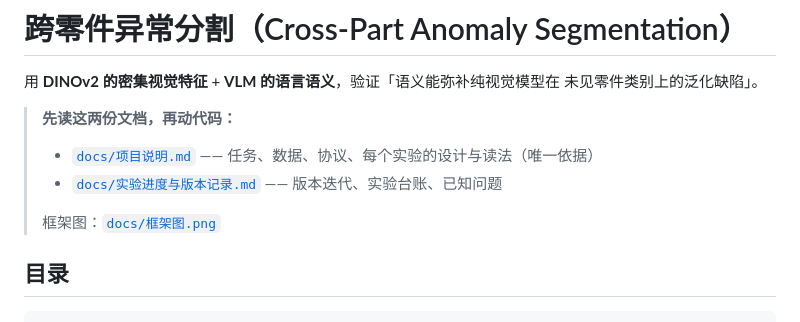
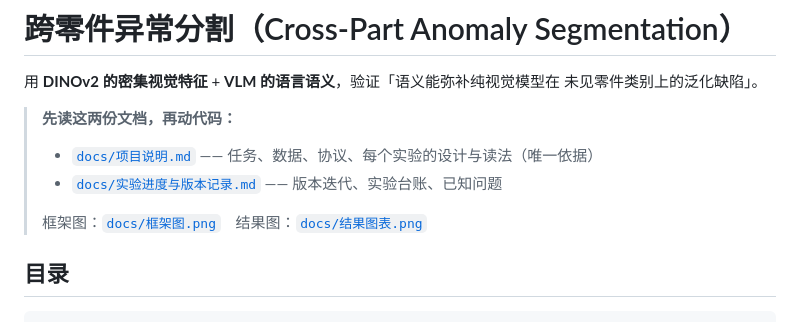
Before and after one commit to Qhf7/Qwen-VLM, a Markdown page: README.md, the part around the change. Rendered like a GitHub page.

Commit message:
docs: 当前结果图表（四折 AUPRO / 四指标 / 面积分层 / 能论证什么）
- docs/结果图表.png：A0 在未见类别上的退化与分层证据
- 进度文档 §3.2 与 README 引用该图

```diff
--- a/README.md
+++ b/README.md
@@ -7,7 +7,7 @@
 > - [`docs/项目说明.md`](docs/项目说明.md) —— 任务、数据、协议、每个实验的设计与读法（唯一依据）
 > - [`docs/实验进度与版本记录.md`](docs/实验进度与版本记录.md) —— 版本迭代、实验台账、已知问题
 >
-> 框架图：[`docs/框架图.png`](docs/框架图.png)
+> 框架图：[`docs/框架图.png`](docs/框架图.png)　结果图：[`docs/结果图表.png`](docs/结果图表.png)
 
 ## 目录
 
```
Also changed, not shown: docs/实验进度与版本记录.md (+4 -0 lines), docs/结果图表.png (added).
